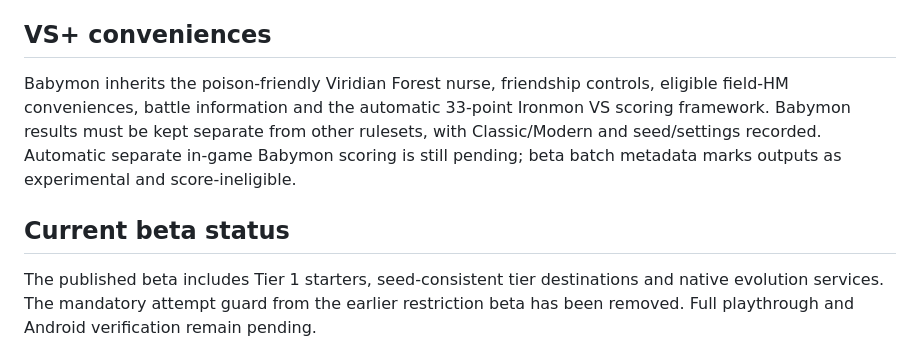
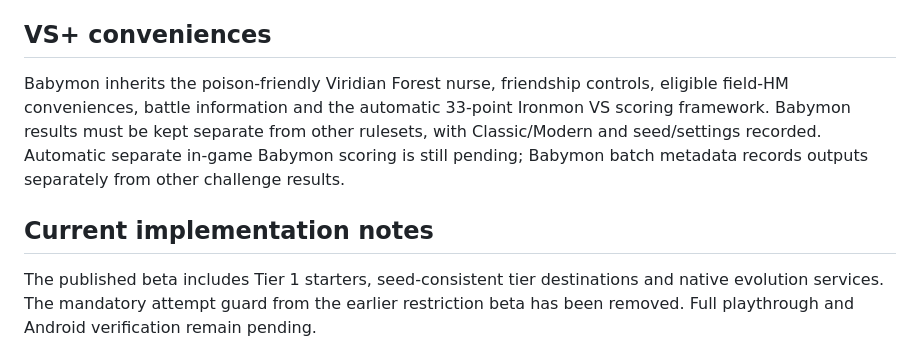
Before and after one commit to xbaconator9000x/Kaizo-Baconmon, a Markdown page: docs/Kaizo_Babymon_Spec.md, the part around the change. Rendered like a GitHub page.

Commit message:
Update Babymon specification status

```diff
--- a/docs/Kaizo_Babymon_Spec.md
+++ b/docs/Kaizo_Babymon_Spec.md
@@ -74,9 +74,9 @@ Automatic TM provenance, compatibility, legal-choice and successful-payment chec
 
 ## VS+ conveniences
 
-Babymon inherits the poison-friendly Viridian Forest nurse, friendship controls, eligible field-HM conveniences, battle information and the automatic 33-point Ironmon VS scoring framework. Babymon results must be kept separate from other rulesets, with Classic/Modern and seed/settings recorded. Automatic separate in-game Babymon scoring is still pending; beta batch metadata marks outputs as experimental and score-ineligible.
+Babymon inherits the poison-friendly Viridian Forest nurse, friendship controls, eligible field-HM conveniences, battle information and the automatic 33-point Ironmon VS scoring framework. Babymon results must be kept separate from other rulesets, with Classic/Modern and seed/settings recorded. Automatic separate in-game Babymon scoring is still pending; Babymon batch metadata records outputs separately from other challenge results.
 
-## Current beta status
+## Current implementation notes
 
 The published beta includes Tier 1 starters, seed-consistent tier destinations and native evolution services. The mandatory attempt guard from the earlier restriction beta has been removed. Full playthrough and Android verification remain pending.
 
```
